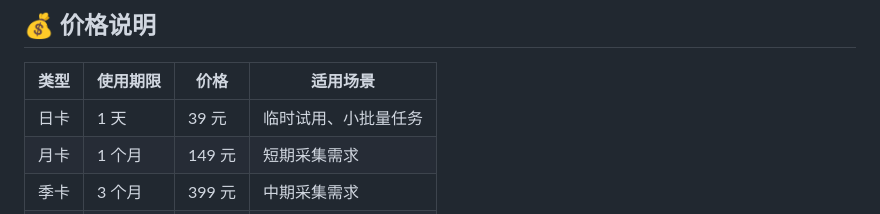
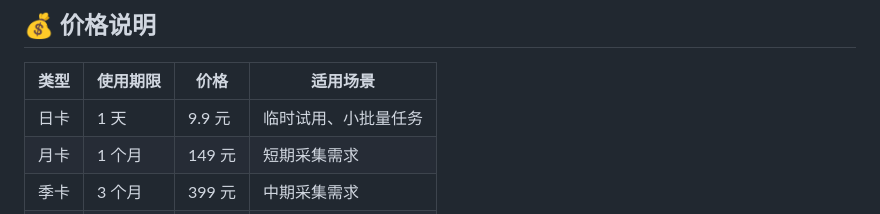
Before and after one commit to mashukui/pgy_spider, a Markdown page: README.md, the part around the change. Drawn GitHub-style.

Commit message:
Update daily card price

```diff
--- a/README.md
+++ b/README.md
@@ -149,7 +149,7 @@
 
 | 类型 | 使用期限 | 价格 | 适用场景 |
 | --- | --- | --- | --- |
-| 日卡 | 1 天 | 39 元 | 临时试用、小批量任务 |
+| 日卡 | 1 天 | 9.9 元 | 临时试用、小批量任务 |
 | 月卡 | 1 个月 | 149 元 | 短期采集需求 |
 | 季卡 | 3 个月 | 399 元 | 中期采集需求 |
 | 年卡 | 1 年 | 799 元 | 长期稳定使用 |
```
